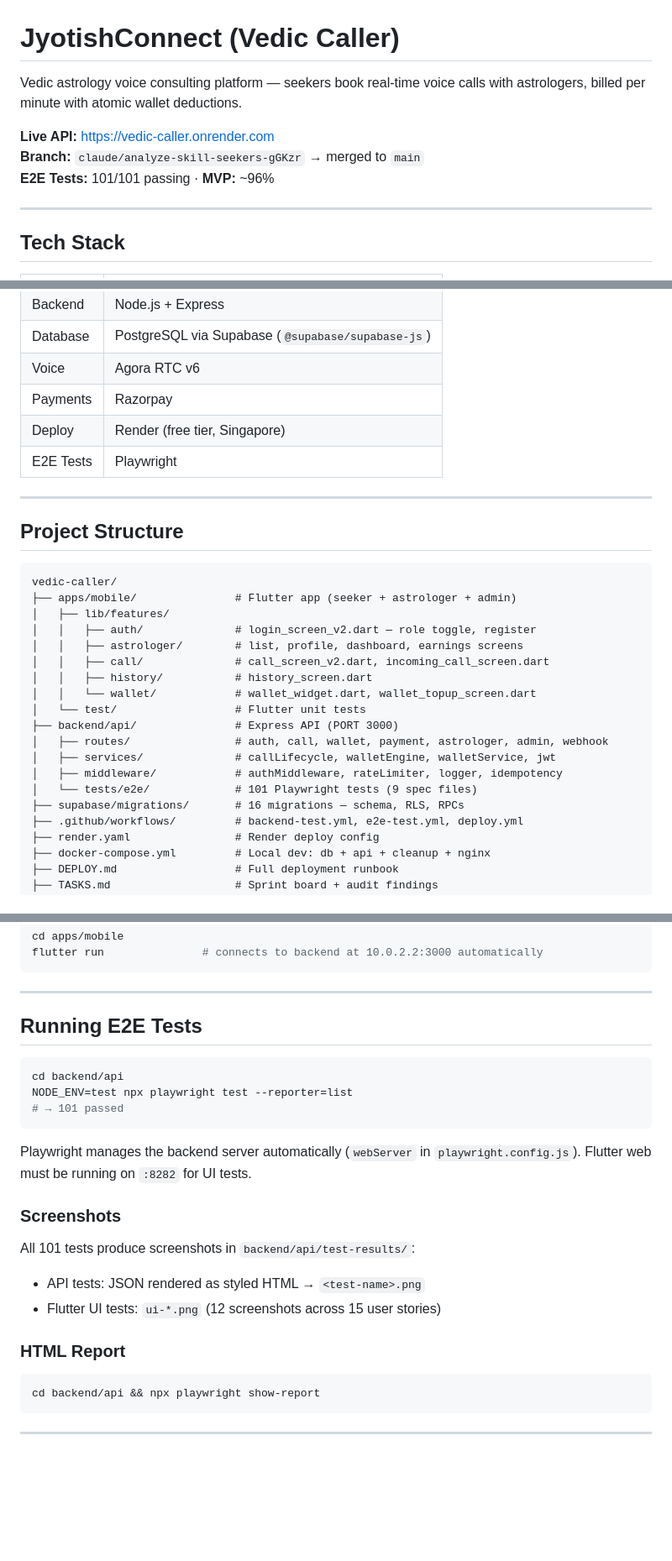
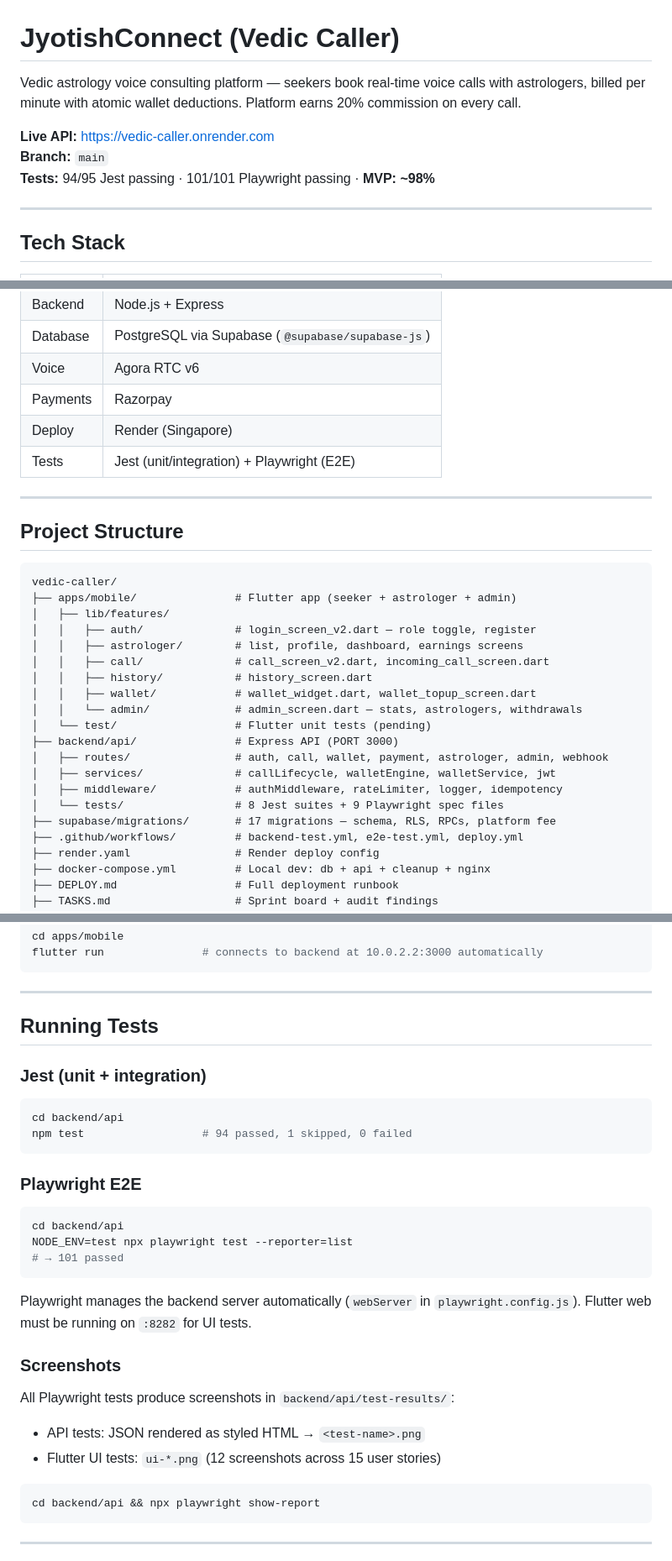
Before and after one commit to vishalhalbe/vedic-caller, a Markdown page: README.md, 3 parts joined by grey strips. Shown at 84% size. Drawn GitHub-style; blank space fills up the shorter version.

````diff
--- a/README.md
+++ b/README.md
@@ -1,10 +1,10 @@
 # JyotishConnect (Vedic Caller)
 
-Vedic astrology voice consulting platform — seekers book real-time voice calls with astrologers, billed per minute with atomic wallet deductions.
+Vedic astrology voice consulting platform — seekers book real-time voice calls with astrologers, billed per minute with atomic wallet deductions. Platform earns 20% commission on every call.
 
 **Live API:** https://vedic-caller.onrender.com
-**Branch:** `claude/analyze-skill-seekers-gGKzr` → merged to `main`
-**E2E Tests:** 101/101 passing · **MVP:** ~96%
+**Branch:** `main`
+**Tests:** 94/95 Jest passing · 101/101 Playwright passing · **MVP: ~98%**
 
 ---
 
@@ -17,8 +17,8 @@ Vedic astrology voice consulting platform — seekers book real-time voice calls
 | Database | PostgreSQL via Supabase (`@supabase/supabase-js`) |
 | Voice | Agora RTC v6 |
 | Payments | Razorpay |
-| Deploy | Render (free tier, Singapore) |
-| E2E Tests | Playwright |
+| Deploy | Render (Singapore) |
+| Tests | Jest (unit/integration) + Playwright (E2E) |
 
 ---
 
@@ -32,14 +32,15 @@ vedic-caller/
 │   │   ├── astrologer/        # list, profile, dashboard, earnings screens
 │   │   ├── call/              # call_screen_v2.dart, incoming_call_screen.dart
 │   │   ├── history/           # history_screen.dart
-│   │   └── wallet/            # wallet_widget.dart, wallet_topup_screen.dart
-│   └── test/                  # Flutter unit tests
+│   │   ├── wallet/            # wallet_widget.dart, wallet_topup_screen.dart
+│   │   └── admin/             # admin_screen.dart — stats, astrologers, withdrawals
+│   └── test/                  # Flutter unit tests (pending)
 ├── backend/api/               # Express API (PORT 3000)
 │   ├── routes/                # auth, call, wallet, payment, astrologer, admin, webhook
 │   ├── services/              # callLifecycle, walletEngine, walletService, jwt
 │   ├── middleware/            # authMiddleware, rateLimiter, logger, idempotency
-│   └── tests/e2e/             # 101 Playwright tests (9 spec files)
-├── supabase/migrations/       # 16 migrations — schema, RLS, RPCs
+│   └── tests/                 # 8 Jest suites + 9 Playwright spec files
+├── supabase/migrations/       # 17 migrations — schema, RLS, RPCs, platform fee
 ├── .github/workflows/         # backend-test.yml, e2e-test.yml, deploy.yml
 ├── render.yaml                # Render deploy config
 ├── docker-compose.yml         # Local dev: db + api + cleanup + nginx
@@ -79,8 +80,15 @@ flutter run               # connects to backend at 10.0.2.2:3000 automatically
 
 ---
 
-## Running E2E Tests
+## Running Tests
 
+### Jest (unit + integration)
+```bash
+cd backend/api
+npm test                  # 94 passed, 1 skipped, 0 failed
+```
+
+### Playwright E2E
 ```bash
 cd backend/api
 NODE_ENV=test npx playwright test --reporter=list
@@ -90,11 +98,10 @@ NODE_ENV=test npx playwright test --reporter=list
 Playwright manages the backend server automatically (`webServer` in `playwright.config.js`). Flutter web must be running on `:8282` for UI tests.
 
 ### Screenshots
-All 101 tests produce screenshots in `backend/api/test-results/`:
+All Playwright tests produce screenshots in `backend/api/test-results/`:
 - API tests: JSON rendered as styled HTML → `<test-name>.png`
 - Flutter UI tests: `ui-*.png` (12 screenshots across 15 user stories)
 
-### HTML Report
 ```bash
 cd backend/api && npx playwright show-report
 ```
````
Also changed, not shown: other parts of README.md (+27 -8 lines), STATUS.md (+68 -35 lines), TASKS.md (+9 -8 lines).
